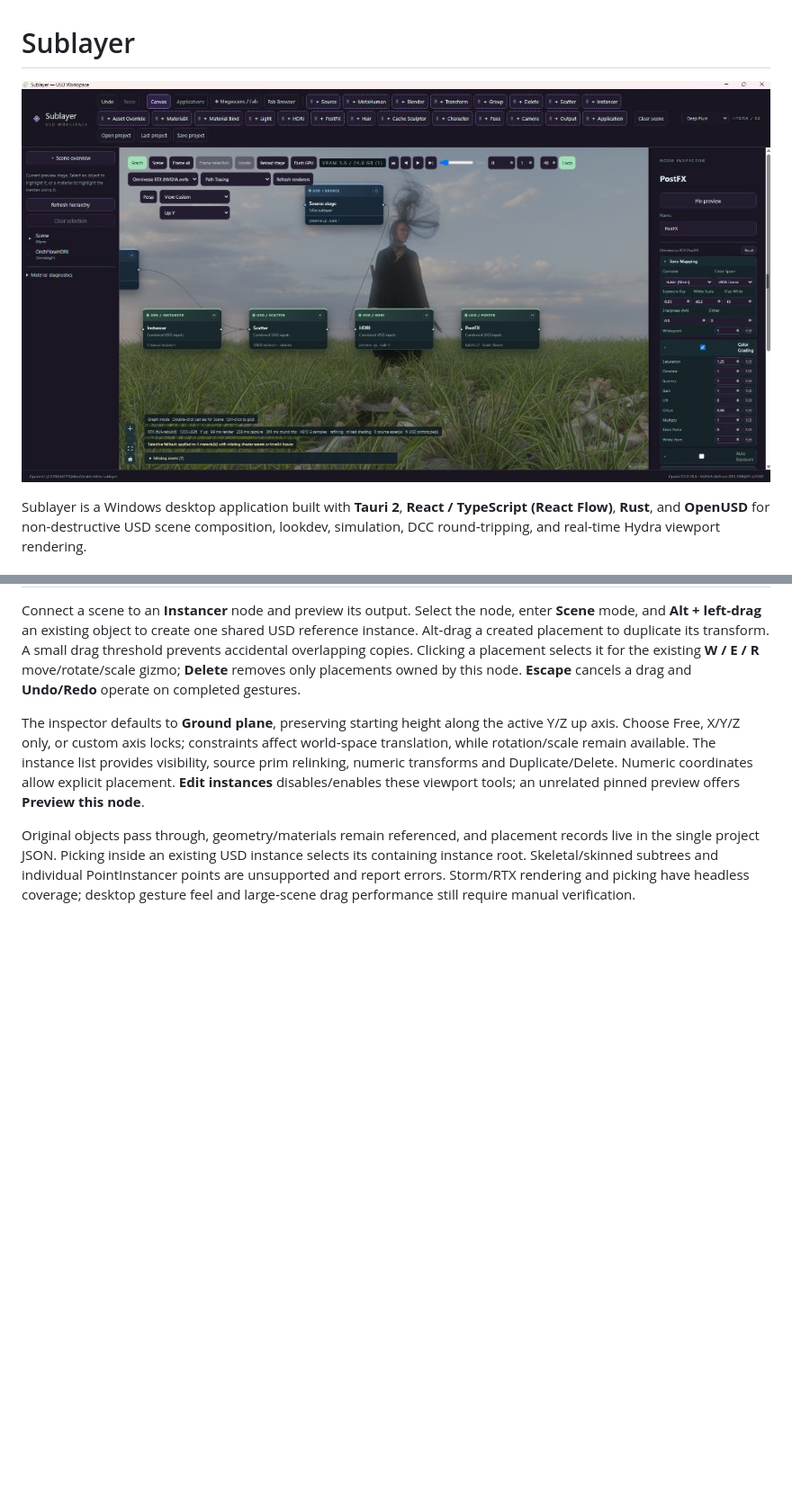
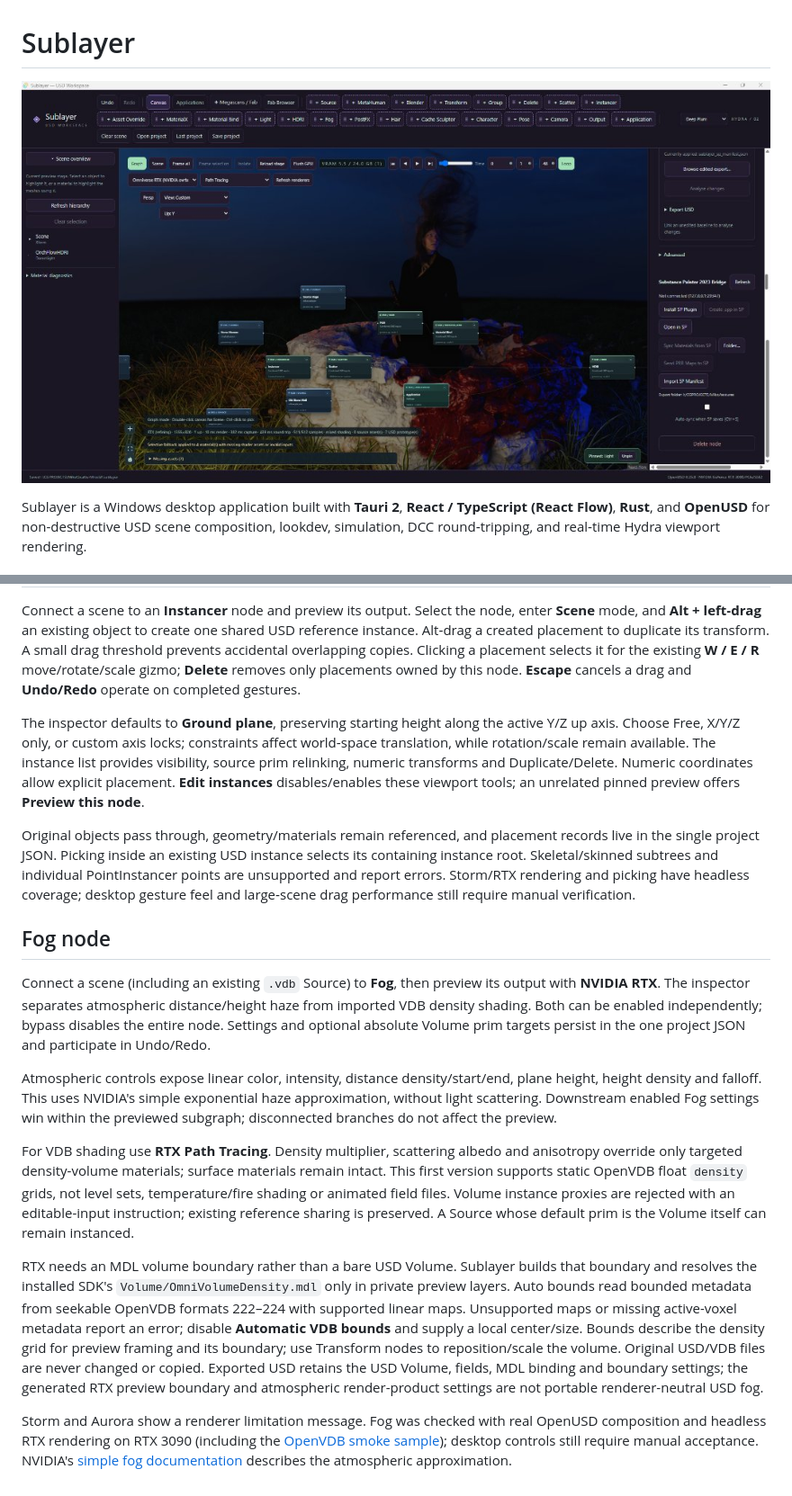
Before and after one commit to ruchirlives/Sublayer, a Markdown page: README.md, 2 parts joined by grey strips. Shown at 90% size. Drawn GitHub-style; pictures changed too: media_1795825394713_93521c1d.jpg (added); blank space fills up the shorter version.

```diff
--- a/README.md
+++ b/README.md
@@ -1,6 +1,6 @@
 # Sublayer
 
-![Screenshot](media_1795803704245_d626e336.jpg)
+![Screenshot](media_1795825394713_93521c1d.jpg)
 
 Sublayer is a Windows desktop application built with **Tauri 2**, **React / TypeScript (React Flow)**, **Rust**, and **OpenUSD** for non-destructive USD scene composition, lookdev, simulation, DCC round‑tripping, and real‑time Hydra viewport rendering.
 
@@ -146,3 +146,15 @@ Connect a scene to an **Instancer** node and preview its output. Select the node
 The inspector defaults to **Ground plane**, preserving starting height along the active Y/Z up axis. Choose Free, X/Y/Z only, or custom axis locks; constraints affect world‑space translation, while rotation/scale remain available. The instance list provides visibility, source prim relinking, numeric transforms and Duplicate/Delete. Numeric coordinates allow explicit placement. **Edit instances** disables/enables these viewport tools; an unrelated pinned preview offers **Preview this node**.
 
 Original objects pass through, geometry/materials remain referenced, and placement records live in the single project JSON. Picking inside an existing USD instance selects its containing instance root. Skeletal/skinned subtrees and individual PointInstancer points are unsupported and report errors. Storm/RTX rendering and picking have headless coverage; desktop gesture feel and large‑scene drag performance still require manual verification.
+
+## Fog node
+
+Connect a scene (including an existing `.vdb` Source) to **Fog**, then preview its output with **NVIDIA RTX**. The inspector separates atmospheric distance/height haze from imported VDB density shading. Both can be enabled independently; bypass disables the entire node. Settings and optional absolute Volume prim targets persist in the one project JSON and participate in Undo/Redo.
+
+Atmospheric controls expose linear color, intensity, distance density/start/end, plane height, height density and falloff. This uses NVIDIA's simple exponential haze approximation, without light scattering. Downstream enabled Fog settings win within the previewed subgraph; disconnected branches do not affect the preview.
+
+For VDB shading use **RTX Path Tracing**. Density multiplier, scattering albedo and anisotropy override only targeted density-volume materials; surface materials remain intact. This first version supports static OpenVDB float `density` grids, not level sets, temperature/fire shading or animated field files. Volume instance proxies are rejected with an editable-input instruction; existing reference sharing is preserved. A Source whose default prim is the Volume itself can remain instanced.
+
+RTX needs an MDL volume boundary rather than a bare USD Volume. Sublayer builds that boundary and resolves the installed SDK's `Volume/OmniVolumeDensity.mdl` only in private preview layers. Auto bounds read bounded metadata from seekable OpenVDB formats 222–224 with supported linear maps. Unsupported maps or missing active-voxel metadata report an error; disable **Automatic VDB bounds** and supply a local center/size. Bounds describe the density grid for preview framing and its boundary; use Transform nodes to reposition/scale the volume. Original USD/VDB files are never changed or copied. Exported USD retains the USD Volume, fields, MDL binding and boundary settings; the generated RTX preview boundary and atmospheric render-product settings are not portable renderer-neutral USD fog.
+
+Storm and Aurora show a renderer limitation message. Fog was checked with real OpenUSD composition and headless RTX rendering on RTX 3090 (including the [OpenVDB smoke sample](https://www.openvdb.org/download/)); desktop controls still require manual acceptance. NVIDIA's [simple fog documentation](https://docs.omniverse.nvidia.com/materials-and-rendering/latest/rtx-renderer_common.html#simple-fog) describes the atmospheric approximation.
```
